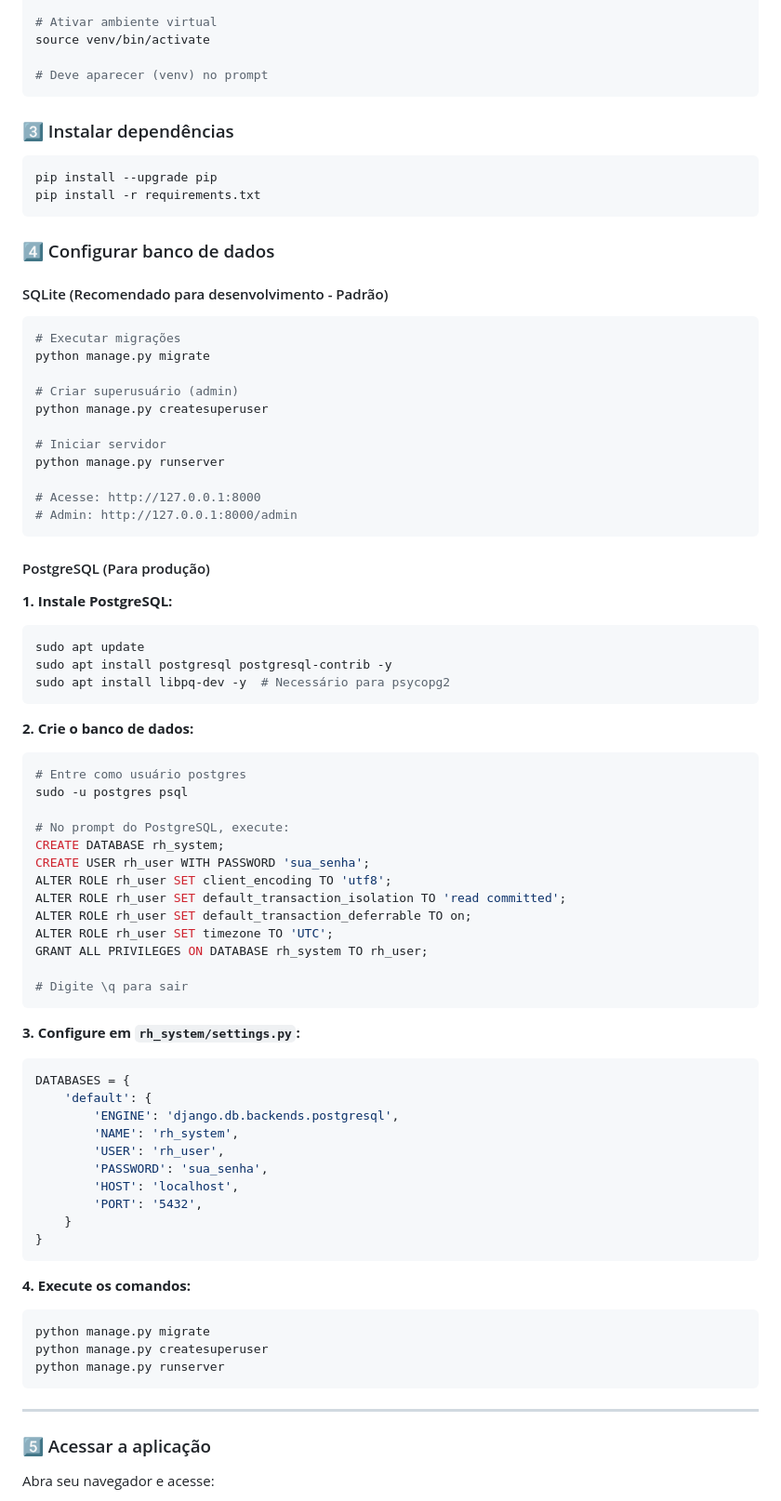
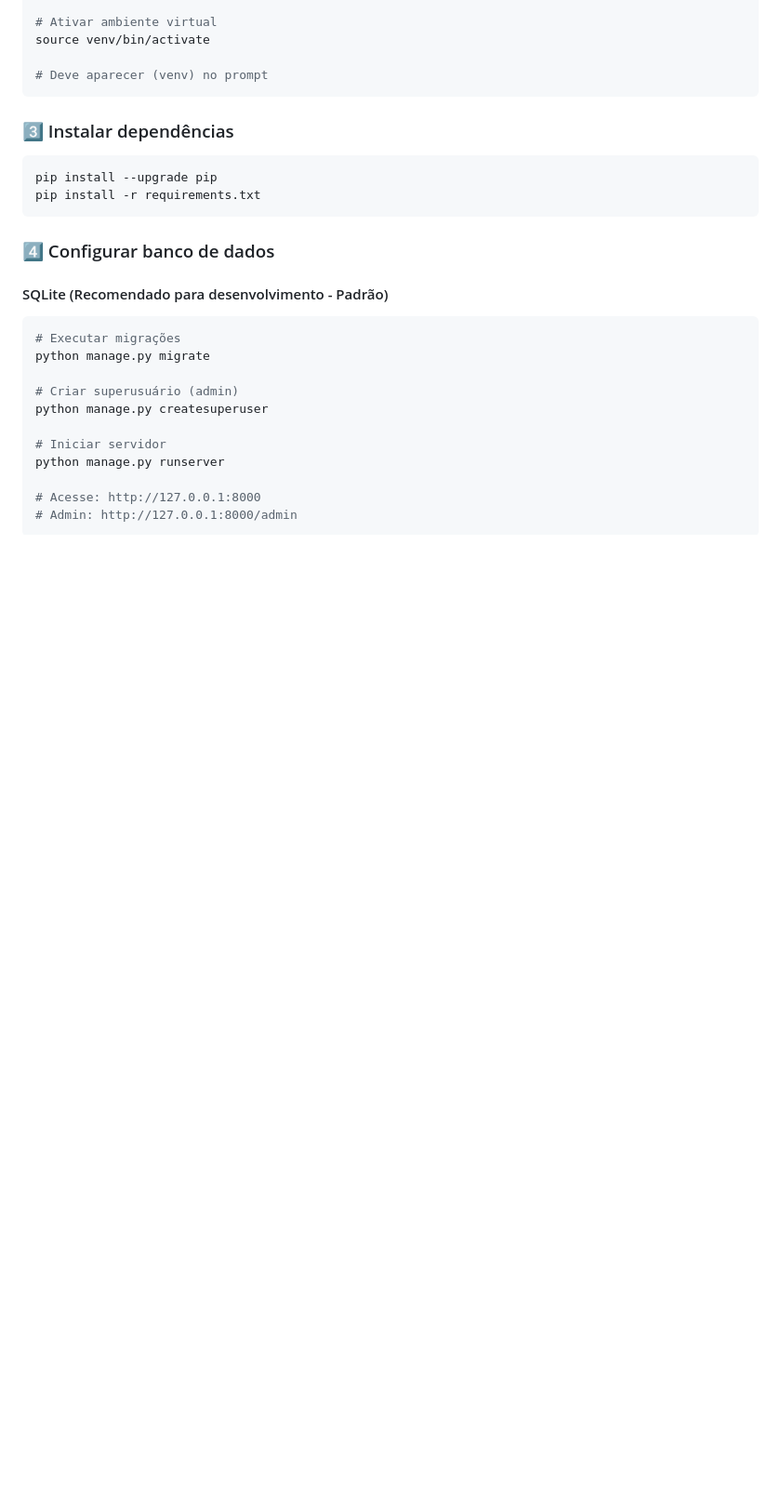
Before and after one commit to fnando1/Projeto-Python---Web-App-Recursos---Humanos, a Markdown page: README.md, the part around one of its changes. Shown at 93% size. GitHub-like rendering; blank space fills up the shorter version.

````diff
--- a/README.md
+++ b/README.md
@@ -277,60 +230,3 @@ python manage.py runserver
 # Admin: http://127.0.0.1:8000/admin
 ```
 
-#### PostgreSQL (Para produção)
-
-**1. Instale PostgreSQL:**
-
-```bash
-sudo apt update
-sudo apt install postgresql postgresql-contrib -y
-sudo apt install libpq-dev -y  # Necessário para psycopg2
-```
-
-**2. Crie o banco de dados:**
-
-```bash
-# Entre como usuário postgres
-sudo -u postgres psql
-
-# No prompt do PostgreSQL, execute:
-CREATE DATABASE rh_system;
-CREATE USER rh_user WITH PASSWORD 'sua_senha';
-ALTER ROLE rh_user SET client_encoding TO 'utf8';
-ALTER ROLE rh_user SET default_transaction_isolation TO 'read committed';
-ALTER ROLE rh_user SET default_transaction_deferrable TO on;
-ALTER ROLE rh_user SET timezone TO 'UTC';
-GRANT ALL PRIVILEGES ON DATABASE rh_system TO rh_user;
-
-# Digite \q para sair
-```
-
-**3. Configure em `rh_system/settings.py`:**
-
-```python
-DATABASES = {
-    'default': {
-        'ENGINE': 'django.db.backends.postgresql',
-        'NAME': 'rh_system',
-        'USER': 'rh_user',
-        'PASSWORD': 'sua_senha',
-        'HOST': 'localhost',
-        'PORT': '5432',
-    }
-}
-```
-
-**4. Execute os comandos:**
-
-```bash
-python manage.py migrate
-python manage.py createsuperuser
-python manage.py runserver
-```
-
----
-
-### 5️⃣ Acessar a aplicação
-
-Abra seu navegador e acesse:
-
````
Also changed, not shown: other parts of README.md (+6 -117 lines).
